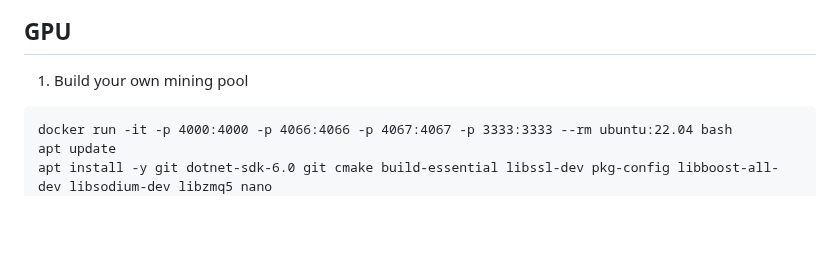
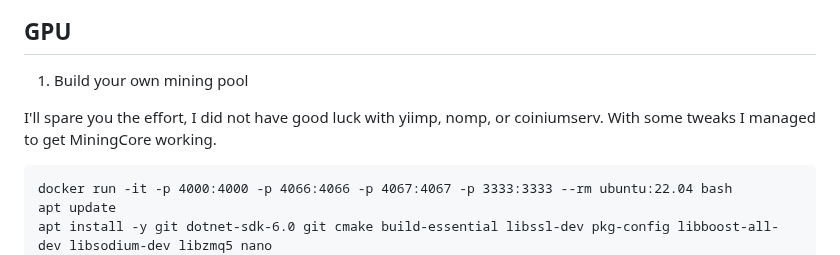
Before and after one commit to kernelcoinproject/kernelcoin, a Markdown page: mining_guide.md, the part around the change. Drawn GitHub-style; blank space fills up the shorter version.

````diff
--- a/mining_guide.md
+++ b/mining_guide.md
@@ -40,6 +40,8 @@ My ryzen 5 3600 cpu gives me ~57kH/s
 
 ## GPU
 1. Build your own mining pool
+
+I'll spare you the effort, I did not have good luck with yiimp, nomp, or coiniumserv. With some tweaks I managed to get MiningCore working.
 
 ```
 docker run -it -p 4000:4000 -p 4066:4066 -p 4067:4067 -p 3333:3333 --rm ubuntu:22.04 bash
````
